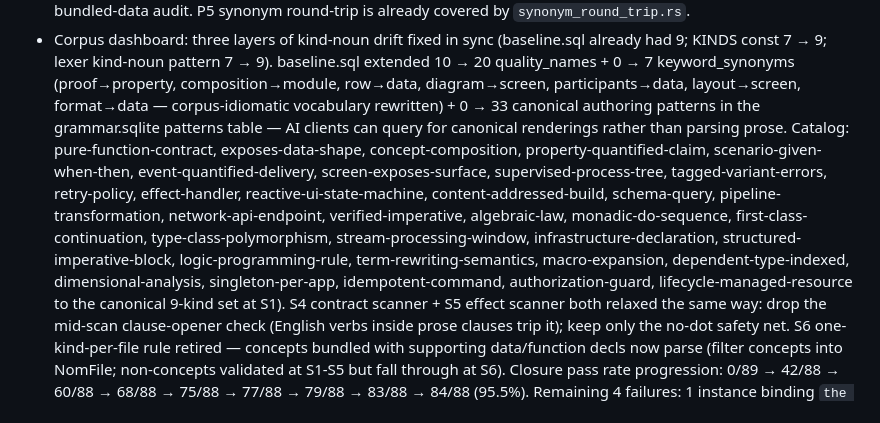
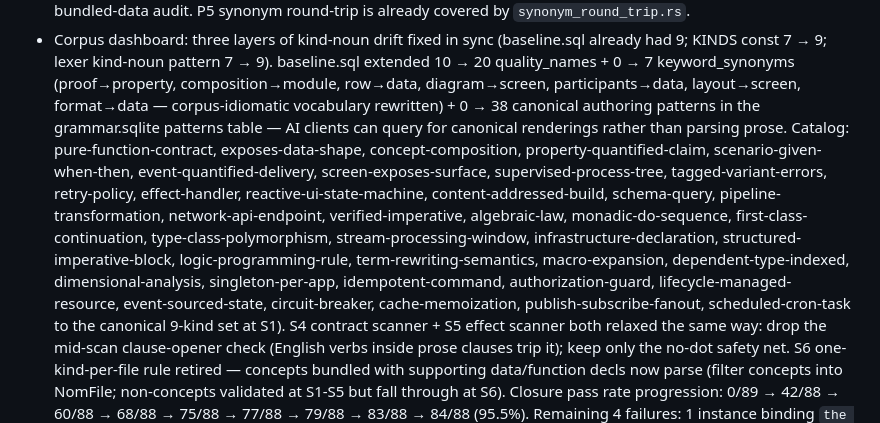
Before and after one commit to llgtrn/Nom, a Markdown page: research/08-mission-checklog.md, the part around the change. Drawn GitHub-style.

Commit message:
doc 08: patterns catalog 33 -> 38

```diff
--- a/research/08-mission-checklog.md
+++ b/research/08-mission-checklog.md
@@ -60,7 +60,7 @@ anything load-bearing.
   pattern 7 → 9). baseline.sql extended 10 → 20 quality_names +
   0 → 7 keyword_synonyms (proof→property, composition→module,
   row→data, diagram→screen, participants→data, layout→screen,
-  format→data — corpus-idiomatic vocabulary rewritten) + 0 → 33
+  format→data — corpus-idiomatic vocabulary rewritten) + 0 → 38
   canonical authoring patterns in the grammar.sqlite patterns
   table — AI clients can query for canonical renderings rather
   than parsing prose. Catalog:
@@ -76,7 +76,9 @@ anything load-bearing.
   structured-imperative-block, logic-programming-rule,
   term-rewriting-semantics, macro-expansion, dependent-type-indexed,
   dimensional-analysis, singleton-per-app, idempotent-command,
-  authorization-guard, lifecycle-managed-resource
+  authorization-guard, lifecycle-managed-resource, event-sourced-state,
+  circuit-breaker, cache-memoization, publish-subscribe-fanout,
+  scheduled-cron-task
   to the canonical 9-kind set at S1). S4 contract scanner + S5
   effect scanner both relaxed the same way: drop the mid-scan
   clause-opener check (English verbs inside prose clauses trip it);
```
